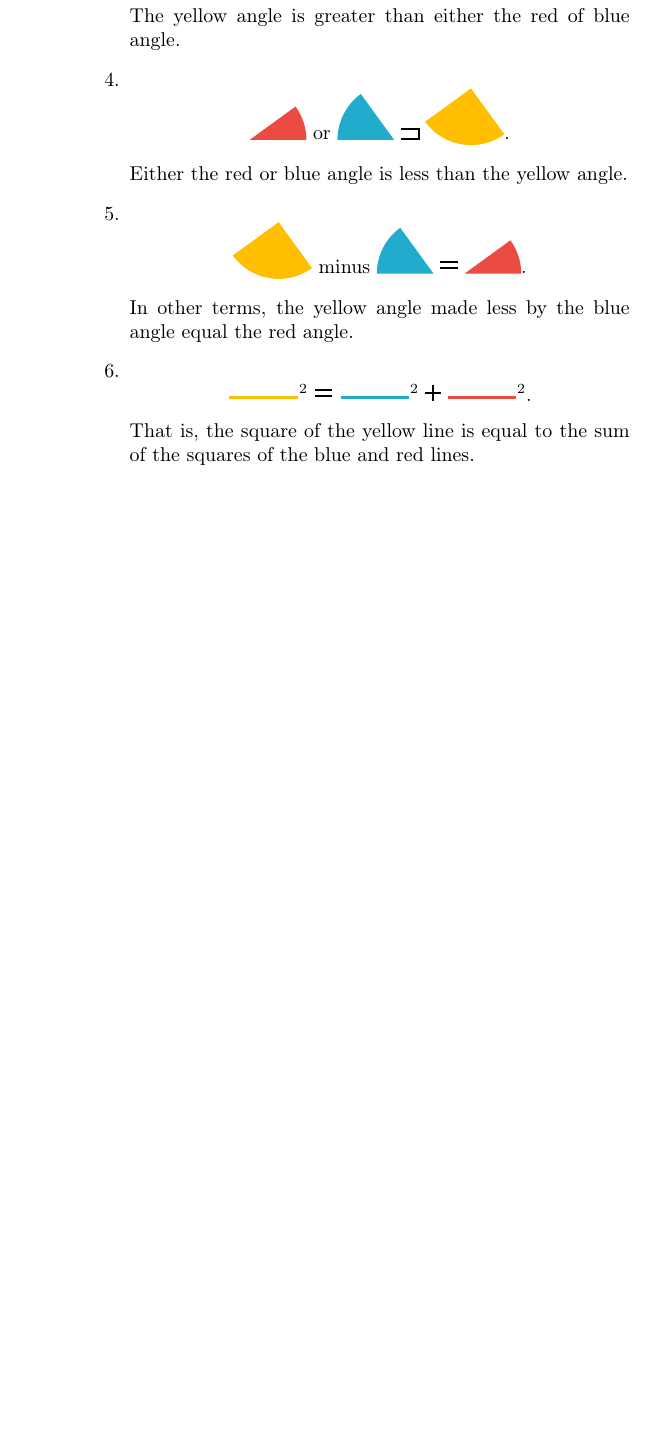
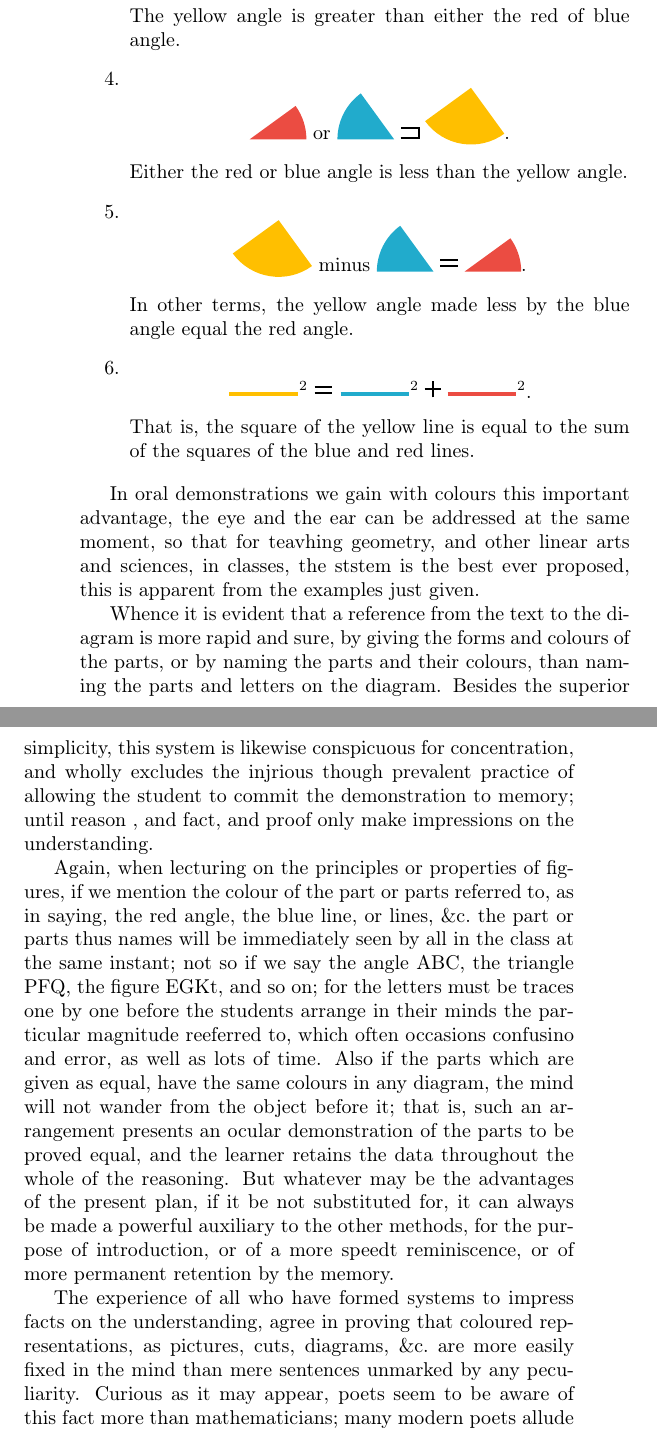
Before and after one commit to danielittlewood0/euclid, a LaTeX thesis (main.tex, which reads corners.sty, introduction.tex): part of page 8 of 25 before the commit and two parts of pages 8 and 9 of 27 after it, the two joined at a grey line, cut so that both start at the same text, the shorter picture padded with empty space. Compiled offline with pdfLaTeX.

Commit message:
some more of the introduction; restored corners.sty

```diff
--- /dev/null
+++ b/corners.sty
@@ -0,0 +1,43 @@
+\NeedsTeXFormat{LaTeX2e}[1994/06/01]
+\ProvidesPackage{custom}[2018/07/02 Joined up polygon corners in tikz]
+
+\RequirePackage{tikz,xparse}
+\usetikzlibrary{math,calc,intersections}
+
+\providecommand{\len}{0.8pt}
+\DeclareDocumentCommand{\tikzcorner}{O{black} O{black} m m m}{
+    \coordinate (AAAA) at #3;
+    \coordinate (BBBB) at #4;
+    \coordinate (CCCC) at #5;
+
+\coordinate[rotate around = {90:(AAAA)}] (BBBB') at (BBBB);
+\coordinate[rotate around = {90:(CCCC)}] (BBBB'') at (BBBB);
+\path[name path=upper AAAA,dashed] (AAAA)
+let \p1 = ($ (AAAA) - (BBBB)$),
+    \p2 = ($ (BBBB') - (AAAA)$)
+in
+	++ ($(0,0)!\len!(\p2)$) node[coordinate](AAAA'){AAAA'}  --++ ($(\p1)!{3*veclen(\p1)}!(0,0)$);
+\path[name path=lower AAAA,dashed] (AAAA)
+let \p1 = ($ (AAAA) - (BBBB)$),
+    \p2 = ($ (BBBB') - (AAAA)$)
+in
+	++ ($(0,0)!-\len!(\p2)$) node[coordinate](AAAA''){AAAA''} --++ ($(\p1)!{3*veclen(\p1)}!(0,0)$);
+\path[name path=upper CCCC,dashed] (CCCC)
+let \p1 = ($ (CCCC) - (BBBB)$),
+    \p2 = ($ (BBBB'') - (CCCC)$)
+in
+	++ ($(0,0)!-\len!(\p2)$) node[coordinate](CCCC'){CCCC'} --++ ($(\p1)!{3*veclen(\p1)}!(0,0)$);
+\path[name path=lower CCCC,dashed] (CCCC)
+let \p1 = ($ (CCCC) - (BBBB)$),
+    \p2 = ($ (BBBB'') - (CCCC)$)
+in
+++ ($(0,0)!\len!(\p2)$)node[coordinate](CCCC''){CCCC''}  --++ ($(\p1)!{3*veclen(\p1)}!(0,0)$);
+    \path [name intersections={of=upper AAAA and upper CCCC,by=XXXX}] (XXXX) node[coordinate] {XXXX};
+	\path [name intersections={of=lower AAAA and lower CCCC,by=YYYY}] (YYYY) node[coordinate] {YYYY};
+    \path (AAAA')  -- (XXXX) node [pos=0.2,coordinate] (AAAA*) {AAAA*};
+    \path (AAAA'') -- (XXXX) node[pos=0.2,coordinate] (AAAA**) {AAAA**};
+    \path (CCCC')  -- (YYYY) node [pos=0.2,coordinate] (CCCC*) {CCCC*};
+    \path (CCCC'') -- (YYYY) node[pos=0.2,coordinate] (CCCC**) {CCCC**};
+	\fill[#1] (AAAA**) -- (AAAA*) -- (XXXX) -- (YYYY) -- (AAAA**);
+	\fill[#2] (CCCC**) -- (CCCC*) -- (XXXX) -- (YYYY) -- (CCCC**);
+}
--- a/introduction.tex
+++ b/introduction.tex
@@ -154,3 +154,12 @@
       \item \[\tikzhline[yellow]{1.2cm}^{2} \equals \tikzhline[blue]{1.2cm}^{2} \plus \tikzhline[red]{1.2cm}^{2}.\]
           That is, the square of the yellow line is equal to the sum of the squares of the blue and red lines.
     \end{enumerate}
+
+    In oral demonstrations we gain with colours this important advantage, the eye and the ear can be addressed at the same moment, so that for teavhing geometry, and other linear arts and sciences, in classes, the ststem is the best ever proposed, this is apparent from the examples just given.
+
+    Whence it is evident that a reference from the text to the diagram is more rapid and sure, by giving the forms and colours of the parts, or by naming the parts and their colours, than naming the parts and letters on the diagram. Besides the superior simplicity, this system is likewise conspicuous for concentration, and wholly excludes the injrious though prevalent practice of allowing the student to commit the demonstration to memory; until reason , and fact, and proof only make impressions on the understanding.
+
+    Again, when lecturing on the principles or properties of figures, if we mention the colour of the part or parts referred to, as in saying, the red angle, the blue line, or lines, \&c.~the part or parts thus names will be immediately seen by all in the class at the same instant; not so if we say the angle ABC, the triangle PFQ, the figure EGKt, and so on; for the letters must be traces one by one before the students arrange in their minds the particular magnitude reeferred to, which often occasions confusino and error, as well as lots of time. Also if the parts which are given as equal, have the same colours in any diagram, the mind will not wander from the object before it; that is, such an arrangement presents an ocular demonstration of the parts to be proved equal, and the learner retains the data throughout the whole of the reasoning. But whatever may be the advantages of the present plan, if it be not substituted for, it can always be made a powerful auxiliary to the other methods, for the purpose of introduction, or of a more speedt reminiscence, or of more permanent retention by the memory.
+
+    The experience of all who have formed systems to impress facts on the understanding, agree in proving that coloured representations, as pictures, cuts, diagrams, \&c.~are more easily fixed in the mind than mere sentences unmarked by any peculiarity. Curious as it may appear, poets seem to be aware of this fact more than mathematicians; many modern poets allude to this visible system of communicating knowledge, one of them has thus expressed himself:
+    \begin{quotation}
--- a/main.tex
+++ b/main.tex
@@ -72,12 +72,17 @@
 \definecolor{blue}{rgb}{0.13, 0.67, 0.8}
 \definecolor{yellow}{rgb}{1.0, 0.75, 0.0}
 \definecolor{red}{rgb}{0.92, 0.3, 0.26}
-
+\usepackage{corners}
 \newcommand{\tikzhline}[2][black]{
 \tikz[baseline=-0.5ex]\draw[ultra thick,#1] (0,0) -- (#2,0);
 }
 \newcommand{\tikzsector}[4][black]{
 \tikz[minimum height=2em,scale=0.4]\fill[#1] (0,0) -- (#2:#4) arc (#2:#3:#4) -- cycle;
+}
+\DeclareDocumentCommand{\tikztriangle}{O{black} O{black} O{black} m m m}{
+    \tikzcorner[#1][#2]{#4}{#5}{#6}
+    \tikzcorner[#2][#3]{#5}{#6}{#4}
+    \tikzcorner[#3][#1]{#6}{#4}{#5}
 }
 \newcommand{\refprop}[1]{pr. \ref{prop#1}.}
 \newcommand{\refdef}[1]{def. \ref{def#1}.}
```
Also changed, not shown: book_i/prop_i.tex (+19 -14 lines), introduction.tex (6 more changed lines).
